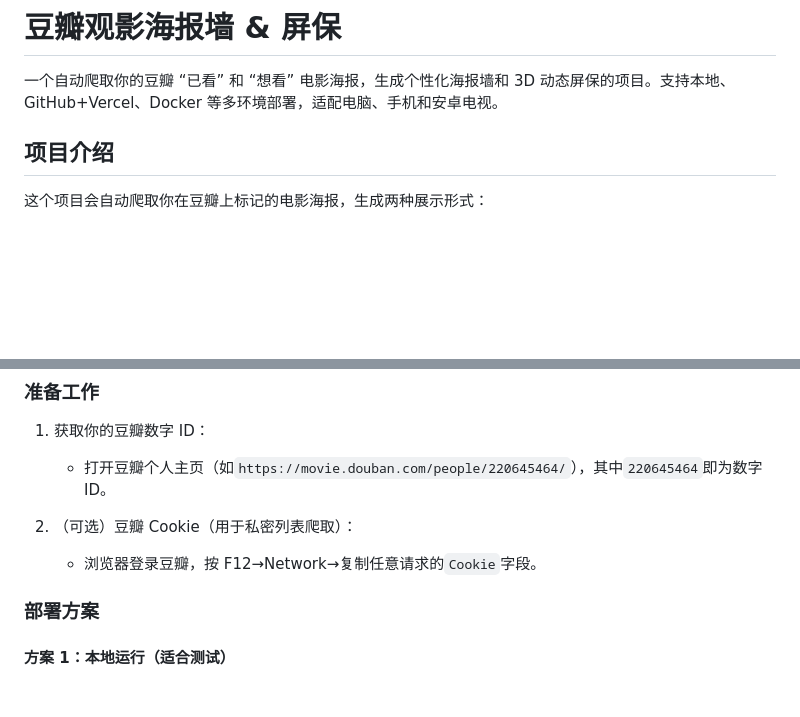
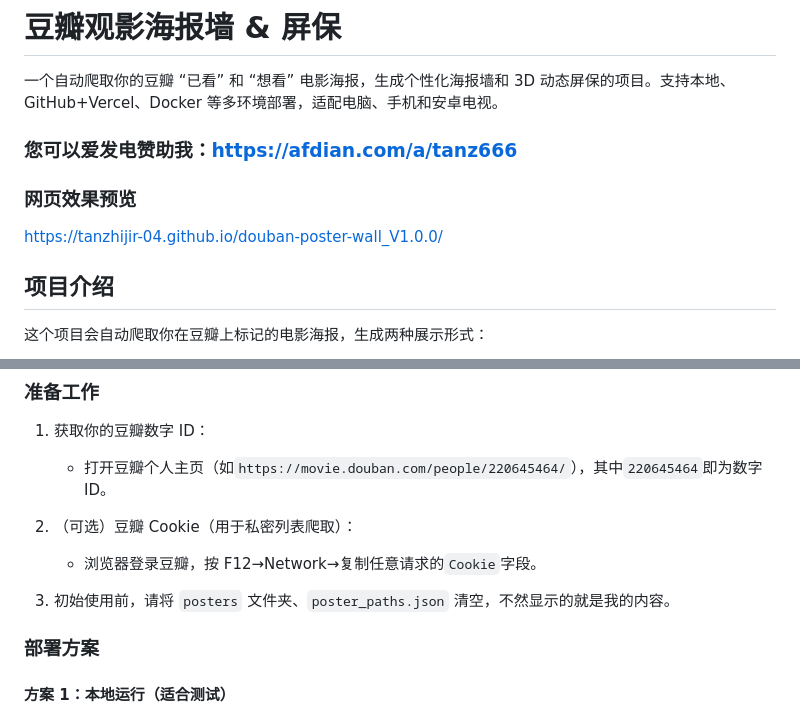
Before and after one commit to tanzhijir-04/douban-poster-wall_V1.0.0, a Markdown page: readme.md, 2 parts joined by grey strips. Drawn GitHub-style; blank space fills up the shorter version.

Commit message:
添加 DEMO，赞助链接。

```diff
--- a/readme.md
+++ b/readme.md
@@ -1,6 +1,10 @@
 # 豆瓣观影海报墙 & 屏保
 
 一个自动爬取你的豆瓣 “已看” 和 “想看” 电影海报，生成个性化海报墙和 3D 动态屏保的项目。支持本地、GitHub+Vercel、Docker 等多环境部署，适配电脑、手机和安卓电视。
+
+### 您可以爱发电赞助我：https://afdian.com/a/tanz666
+### 网页效果预览
+ https://tanzhijir-04.github.io/douban-poster-wall_V1.0.0/
 
 
 
@@ -45,6 +49,7 @@
 2. （可选）豆瓣 Cookie（用于私密列表爬取）：
    - 浏览器登录豆瓣，按 F12→Network→复制任意请求的`Cookie`字段。
 
+3. 初始使用前，请将 `posters` 文件夹、`poster_paths.json` 清空，不然显示的就是我的内容。
 
 ### 部署方案
 
```
